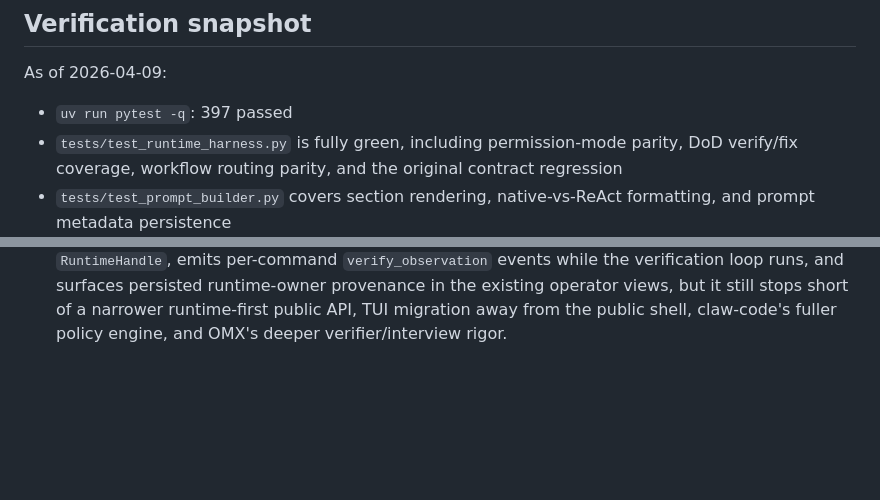
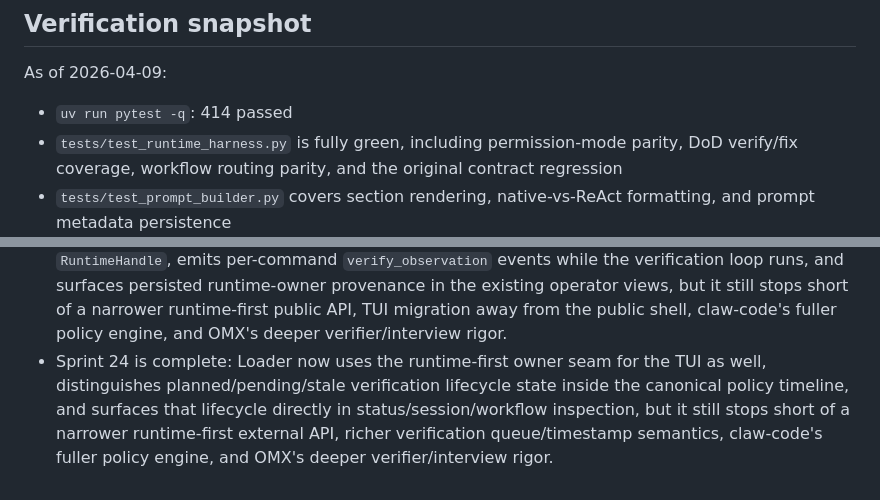
Before and after one commit to tenseleyFlow/loader, a Markdown page: .docs/PARITY.md, 2 parts joined by grey strips. GitHub-like rendering; blank space fills up the shorter version.

```diff
--- a/.docs/PARITY.md
+++ b/.docs/PARITY.md
@@ -163,7 +165,7 @@ The auditable manifest lives at [`tests/fixtures/runtime_parity_manifest.json`](
 
 As of 2026-04-09:
 
-- `uv run pytest -q`: 397 passed
+- `uv run pytest -q`: 414 passed
 - `tests/test_runtime_harness.py` is fully green, including permission-mode parity, DoD verify/fix coverage, workflow routing parity, and the original contract regression
 - `tests/test_prompt_builder.py` covers section rendering, native-vs-ReAct formatting, and prompt metadata persistence
 - `tests/test_turn_state_machine.py` covers allowed/disallowed turn transitions and terminal transition metadata
@@ -237,3 +240,4 @@ As of 2026-04-09:
 - Sprint 21 is complete: Loader now carries typed evidence provenance through canonical policy events, derives grouped policy-evidence rollups from one shared workflow-timeline read model, exposes “needed” vs “satisfied” evidence in `loader status` / `loader session show` / `loader workflow show`, and provides a runtime-owned internal handle so runtime-oriented code and tests no longer need to treat `Agent` as the only valid execution owner, but it still stops short of claw-code's fuller policy engine, a narrower runtime-first external API, and OMX's deeper verifier/interview rigor.
 - Sprint 22 is complete on the verification-observation lane: Loader now captures typed verification observations closer to execution, carries those observations through canonical policy events and completion-stop decisions, and surfaces observed verification plus a unified `Recent Verification` view in `loader status` / `loader session show` / `loader workflow show`, but the planned runtime-first entry promotion beyond tests did not land and rolls forward as Sprint 23 debt alongside Loader's remaining gap to claw-code's fuller policy engine and OMX's deeper verifier/interview rigor.
 - Sprint 23 is complete: Loader now uses the runtime-first seam in real internal integrations through `RuntimeHandle`, emits per-command `verify_observation` events while the verification loop runs, and surfaces persisted runtime-owner provenance in the existing operator views, but it still stops short of a narrower runtime-first public API, TUI migration away from the public shell, claw-code's fuller policy engine, and OMX's deeper verifier/interview rigor.
+- Sprint 24 is complete: Loader now uses the runtime-first owner seam for the TUI as well, distinguishes planned/pending/stale verification lifecycle state inside the canonical policy timeline, and surfaces that lifecycle directly in status/session/workflow inspection, but it still stops short of a narrower runtime-first external API, richer verification queue/timestamp semantics, claw-code's fuller policy engine, and OMX's deeper verifier/interview rigor.
```
Also changed, not shown: other parts of .docs/PARITY.md (+7 -4 lines).
